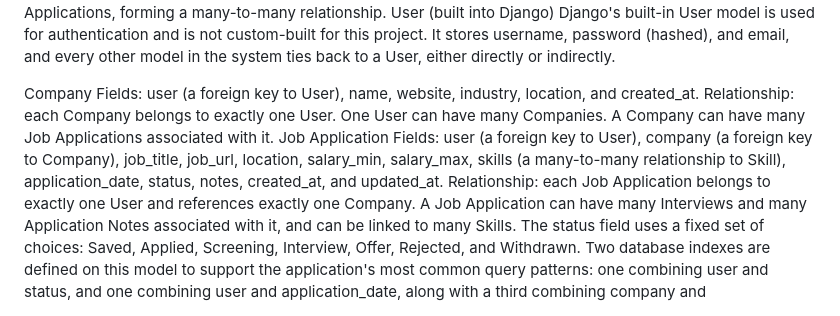
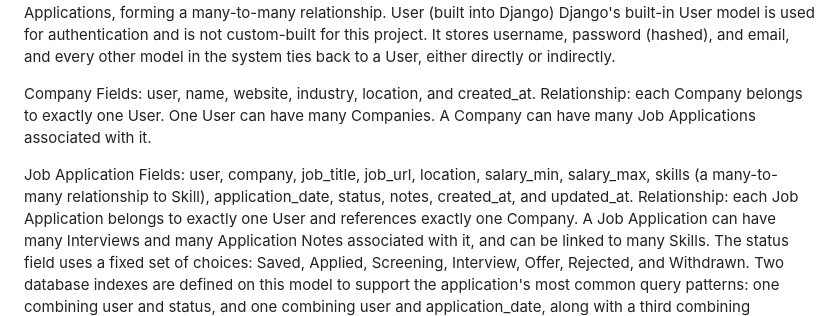
Before and after one commit to saraHaroon11/job-application-tracker, a Markdown page: docs/database_schema.md, the part around one of its changes. Drawn GitHub-style.

Commit message:
Simplify database schema documentation
 Company and Job Application sections clarity.

```diff
--- a/docs/database_schema.md
+++ b/docs/database_schema.md
@@ -10,10 +10,11 @@ Django's built-in User model is used for authentication and is not custom-built
 
 
  Company
-Fields: user (a foreign key to User), name, website, industry, location, and created_at.
+Fields: user, name, website, industry, location, and created_at.
 Relationship: each Company belongs to exactly one User. One User can have many Companies. A Company can have many Job Applications associated with it.
+
 Job Application
-Fields: user (a foreign key to User), company (a foreign key to Company), job_title, job_url, location, salary_min, salary_max, skills (a many-to-many relationship to Skill), application_date, status, notes, created_at, and updated_at.
+Fields: user, company, job_title, job_url, location, salary_min, salary_max, skills (a many-to-many relationship to Skill), application_date, status, notes, created_at, and updated_at.
 Relationship: each Job Application belongs to exactly one User and references exactly one Company. A Job Application can have many Interviews and many Application Notes associated with it, and can be linked to many Skills.
 The status field uses a fixed set of choices: Saved, Applied, Screening, Interview, Offer, Rejected, and Withdrawn.
 Two database indexes are defined on this model to support the application's most common query patterns: one combining user and status, and one combining user and application_date, along with a third combining company and application_date.
```
Also changed, not shown: other parts of docs/database_schema.md (+1 -2 lines).
